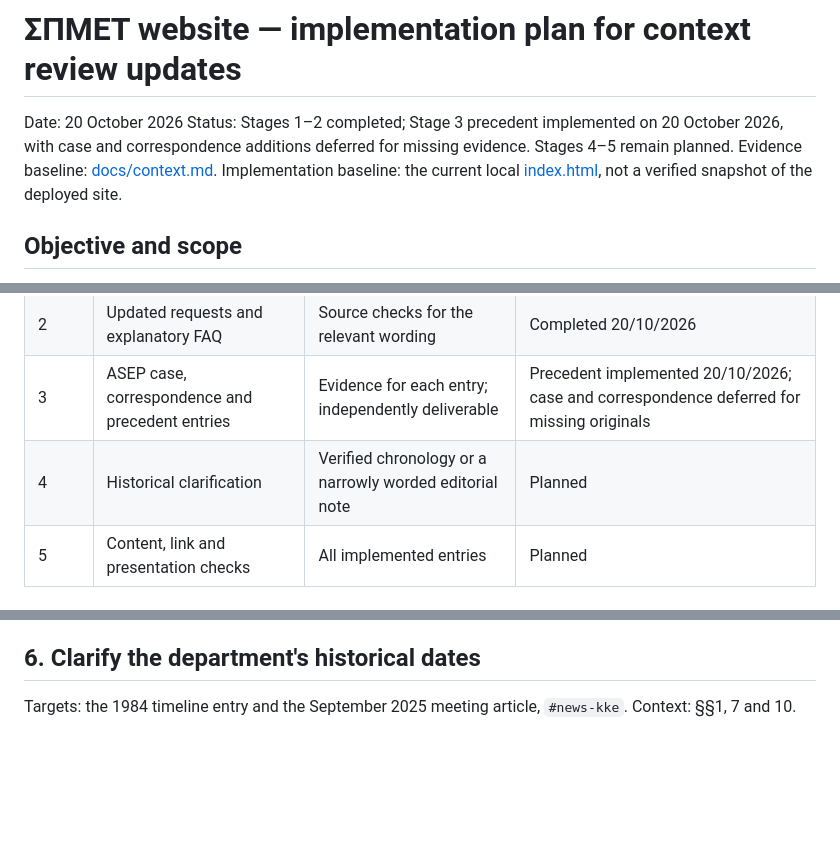
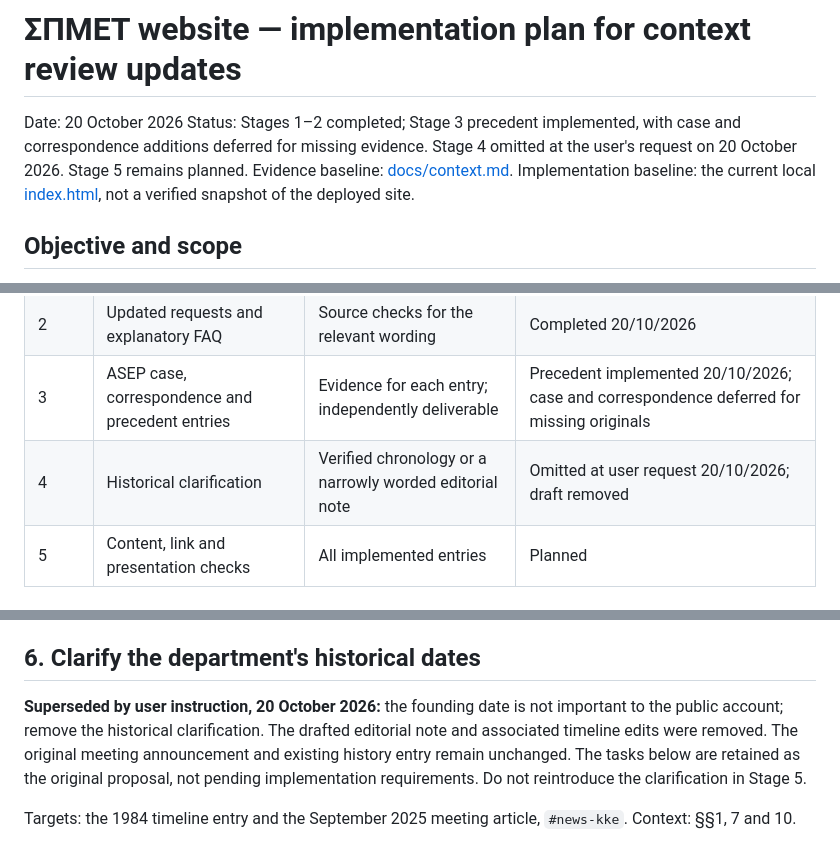
Before and after one commit to andreasmess/spmet, a Markdown page: context-updates-plan.md, 3 parts joined by grey strips. Drawn GitHub-style; blank space fills up the shorter version.

Commit message:
Omit historical clarification at user request

```diff
--- a/context-updates-plan.md
+++ b/context-updates-plan.md
@@ -1,7 +1,7 @@
 # ΣΠΜΕΤ website — implementation plan for context review updates
 
 Date: 20 October 2026
-Status: Stages 1–2 completed; Stage 3 precedent implemented on 20 October 2026, with case and correspondence additions deferred for missing evidence. Stages 4–5 remain planned.
+Status: Stages 1–2 completed; Stage 3 precedent implemented, with case and correspondence additions deferred for missing evidence. Stage 4 omitted at the user's request on 20 October 2026. Stage 5 remains planned.
 Evidence baseline: [docs/context.md](docs/context.md).
 Implementation baseline: the current local [index.html](index.html), not a verified snapshot of the deployed site.
 
@@ -30,7 +30,7 @@ Keep the existing `plan.md` and `execution-plan.md` as records of the earlier wo
 | 1 | Evidence inventory and confirmed wording | Current files and available originals | Completed 20/10/2026; evidence limits recorded |
 | 2 | Updated requests and explanatory FAQ | Source checks for the relevant wording | Completed 20/10/2026 |
 | 3 | ASEP case, correspondence and precedent entries | Evidence for each entry; independently deliverable | Precedent implemented 20/10/2026; case and correspondence deferred for missing originals |
-| 4 | Historical clarification | Verified chronology or a narrowly worded editorial note | Planned |
+| 4 | Historical clarification | Verified chronology or a narrowly worded editorial note | Omitted at user request 20/10/2026; draft removed |
 | 5 | Content, link and presentation checks | All implemented entries | Planned |
 
 ## 1. Establish the evidence inventory
@@ -123,6 +123,8 @@ Stage 3 disposition: the 2025 originals, routing record and a dated reply-status
 
 ## 6. Clarify the department's historical dates
 
+**Superseded by user instruction, 20 October 2026:** the founding date is not important to the public account; remove the historical clarification. The drafted editorial note and associated timeline edits were removed. The original meeting announcement and existing history entry remain unchanged. The tasks below are retained as the original proposal, not pending implementation requirements. Do not reintroduce the clarification in Stage 5.
+
 Targets: the 1984 timeline entry and the September 2025 meeting article, `#news-kke`. Context: §§1, 7 and 10.
 
 - [ ] Establish what happened in 1984, what changed in 2001, and how the department transitioned in 2018 using verified institutional sources.
```
